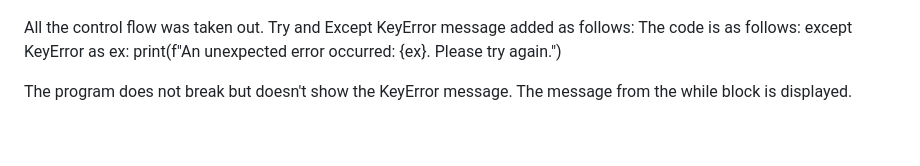
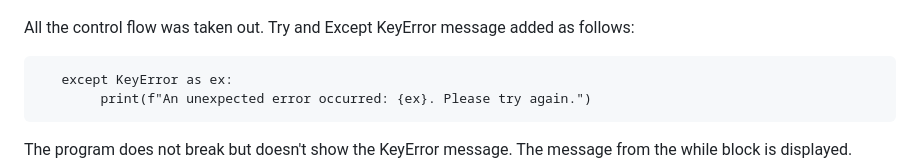
Before and after one commit to kamenco/battle, a Markdown page: README.md, the part around the change. GitHub-like rendering; blank space fills up the shorter version.

Commit message:
Update README.md
README file updated.

```diff
--- a/README.md
+++ b/README.md
@@ -96,7 +96,7 @@ Here is the screenshot showing the bug fix.
 ![The two numbers two letters bug!](two_letter_bug.png "The two letter/figure bug")
 
 All the control flow was taken out. Try and Except KeyError message added as follows:
-       The code is as follows:
+
        except KeyError as ex:
             print(f"An unexpected error occurred: {ex}. Please try again.")
 
```
